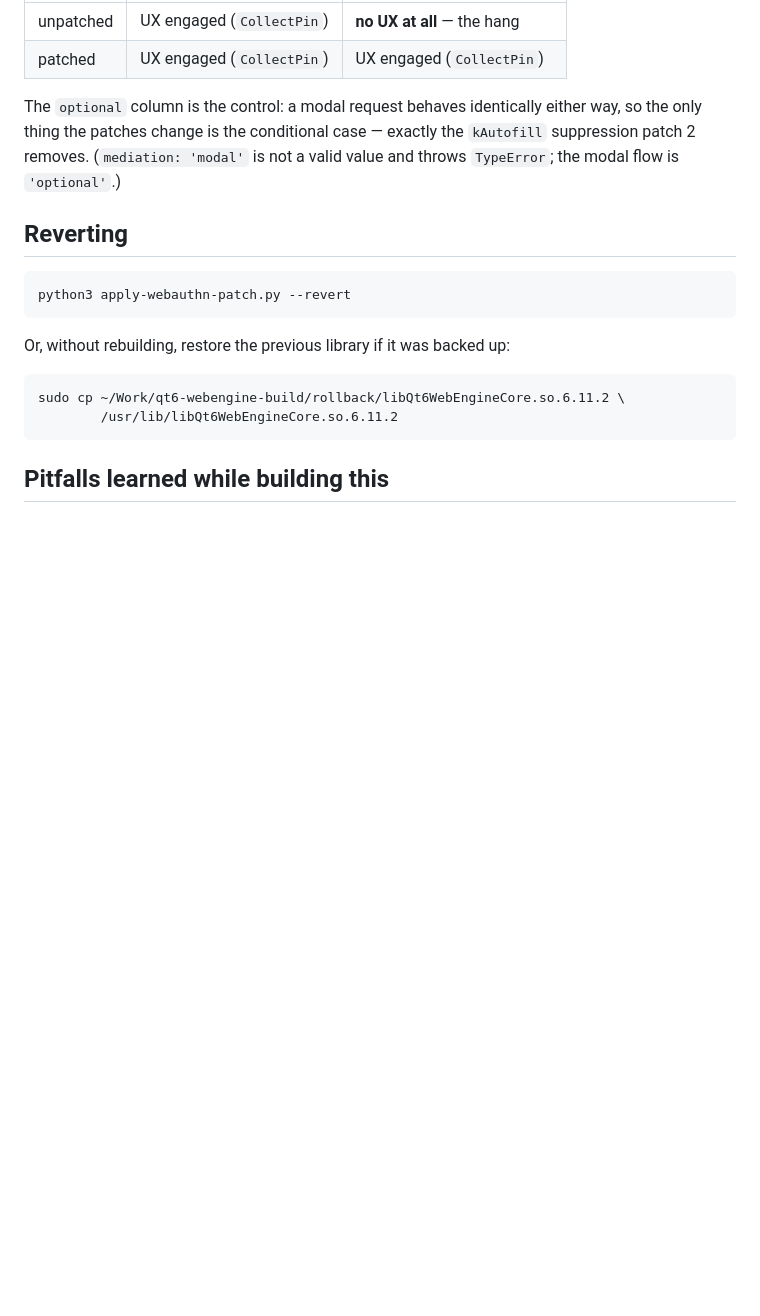
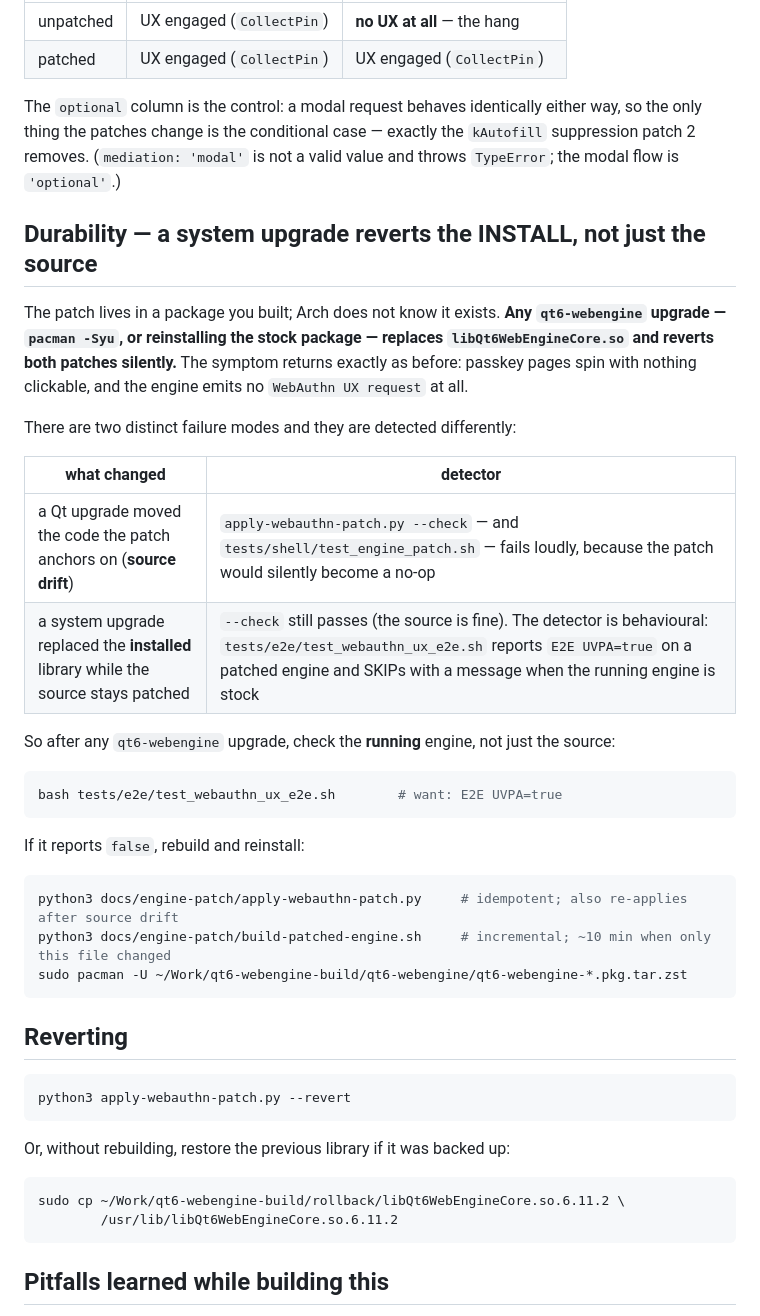
Before and after one commit to Maximilian-Maag/omarchy-qutebrowser, a Markdown page: docs/engine-patch/README.md, the part around the change. Drawn GitHub-style; blank space fills up the shorter version.

Commit message:
docs(engine-patch): a system upgrade reverts the INSTALL, not just the source
The durability section covered source drift (--check / test_engine_patch.sh) but not the case a
user actually hits: pacman -Syu replaces libQt6WebEngineCore.so, the source checkout stays patched,
so --check keeps passing while the running engine is stock and passkeys silently break again.

Records the two failure modes and their distinct detectors, and the check-then-rebuild-then-install
path after any qt6-webengine upgrade. No code change.

````diff
--- a/docs/engine-patch/README.md
+++ b/docs/engine-patch/README.md
@@ -201,6 +201,34 @@ thing the patches change is the conditional case — exactly the `kAutofill` sup
 removes. (`mediation: 'modal'` is not a valid value and throws `TypeError`; the modal flow is
 `'optional'`.)
 
+## Durability — a system upgrade reverts the INSTALL, not just the source
+
+The patch lives in a package you built; Arch does not know it exists. **Any `qt6-webengine` upgrade —
+`pacman -Syu`, or reinstalling the stock package — replaces `libQt6WebEngineCore.so` and reverts both
+patches silently.** The symptom returns exactly as before: passkey pages spin with nothing clickable,
+and the engine emits no `WebAuthn UX request` at all.
+
+There are two distinct failure modes and they are detected differently:
+
+| what changed | detector |
+|---|---|
+| a Qt upgrade moved the code the patch anchors on (**source drift**) | `apply-webauthn-patch.py --check` — and `tests/shell/test_engine_patch.sh` — fails loudly, because the patch would silently become a no-op |
+| a system upgrade replaced the **installed** library while the source stays patched | `--check` still passes (the source is fine). The detector is behavioural: `tests/e2e/test_webauthn_ux_e2e.sh` reports `E2E UVPA=true` on a patched engine and SKIPs with a message when the running engine is stock |
+
+So after any `qt6-webengine` upgrade, check the **running** engine, not just the source:
+
+```bash
+bash tests/e2e/test_webauthn_ux_e2e.sh        # want: E2E UVPA=true
+```
+
+If it reports `false`, rebuild and reinstall:
+
+```bash
+python3 docs/engine-patch/apply-webauthn-patch.py     # idempotent; also re-applies after source drift
+python3 docs/engine-patch/build-patched-engine.sh     # incremental; ~10 min when only this file changed
+sudo pacman -U ~/Work/qt6-webengine-build/qt6-webengine/qt6-webengine-*.pkg.tar.zst
+```
+
 ## Reverting
 
 ```bash
````
